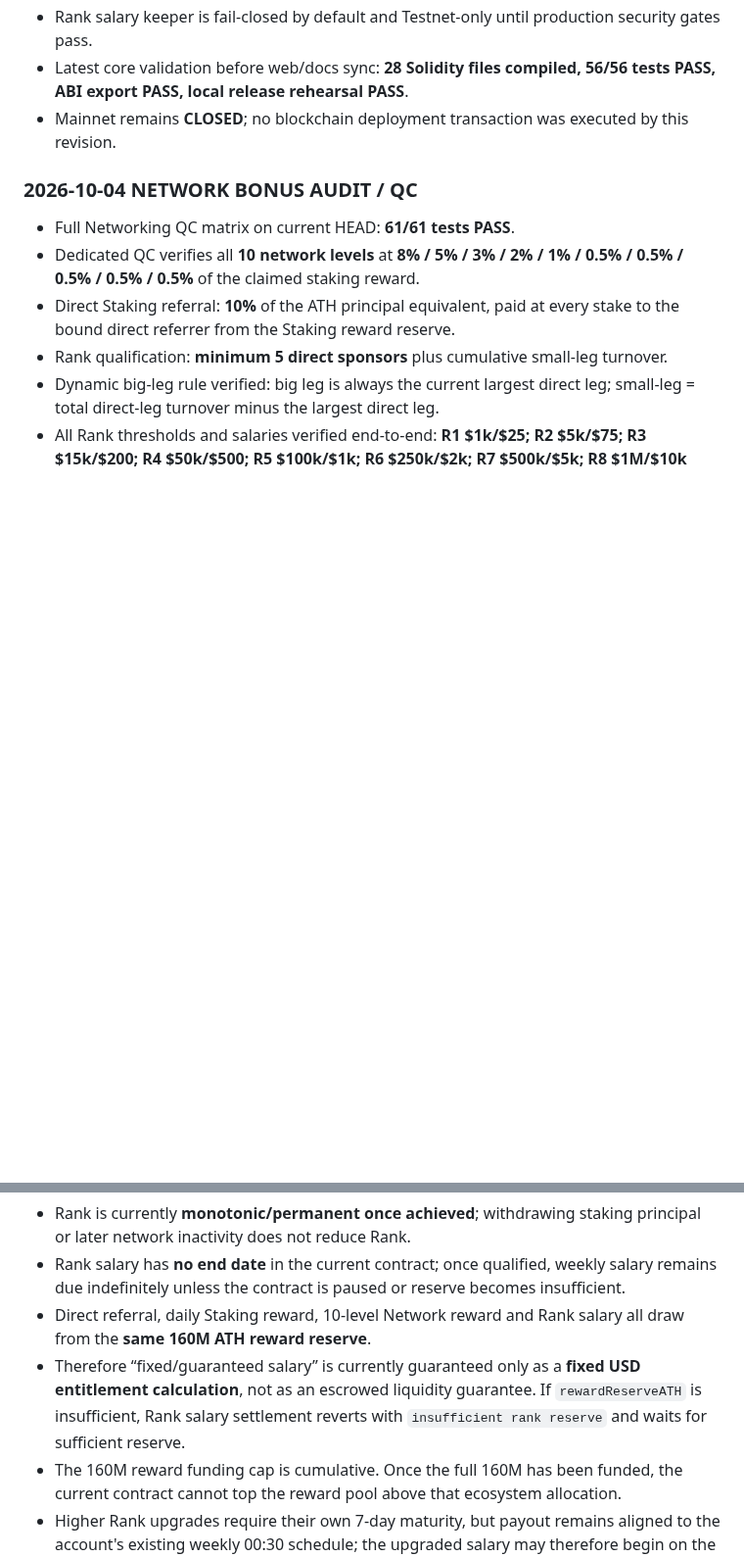
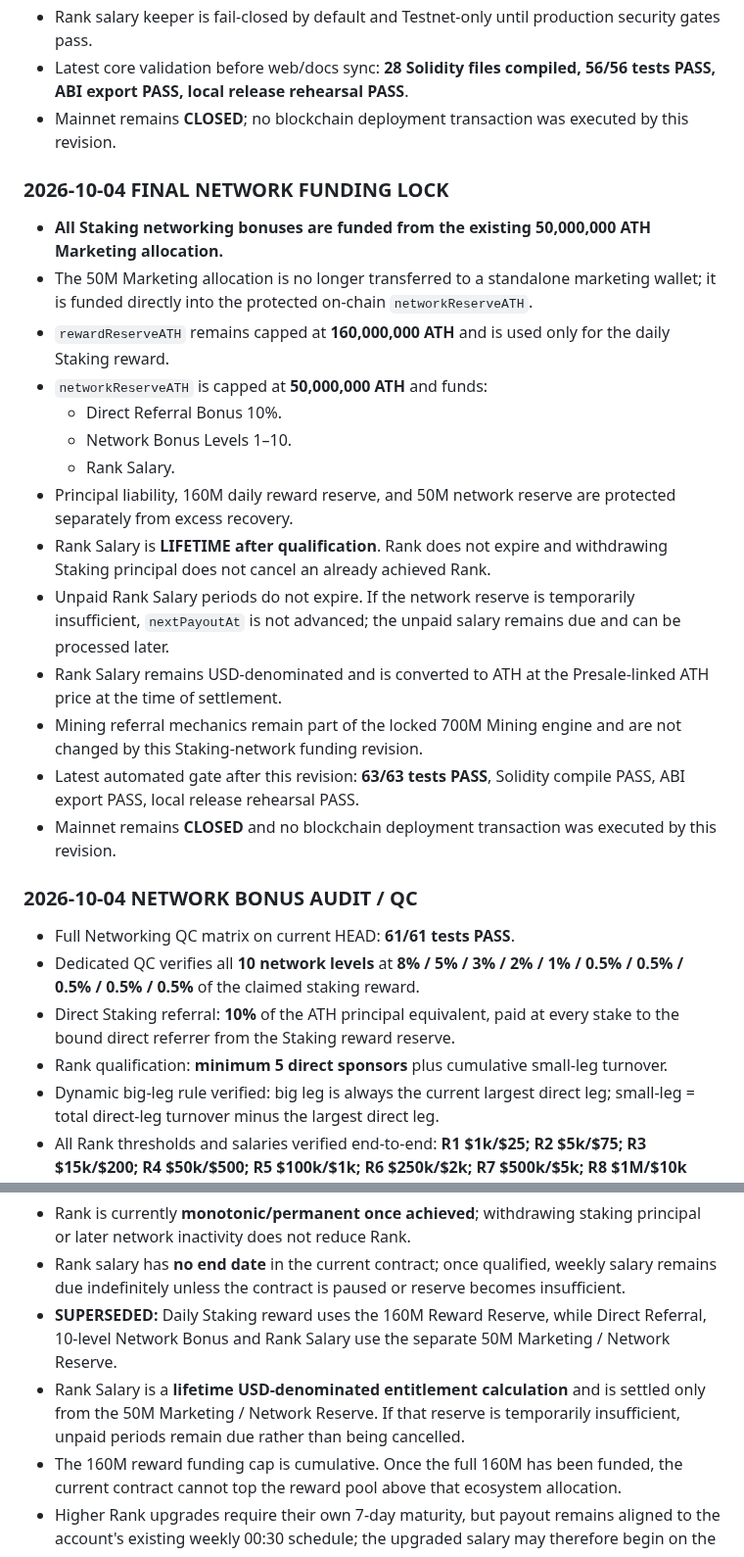
Before and after one commit to alfatih060124-ctrl/AETHER-TOKEN-ATH-, a Markdown page: CHECKPOINT.md, 2 parts joined by grey strips. Shown at 98% size. Drawn GitHub-style; blank space fills up the shorter version.

Commit message:
docs: lock 50M marketing reserve and lifetime Rank salary

```diff
--- a/CHECKPOINT.md
+++ b/CHECKPOINT.md
@@ -57,6 +57,23 @@ This section is the current source of truth and supersedes older $0.10 / fixed-$
 - Latest core validation before web/docs sync: **28 Solidity files compiled, 56/56 tests PASS, ABI export PASS, local release rehearsal PASS**.
 - Mainnet remains **CLOSED**; no blockchain deployment transaction was executed by this revision.
 
+### 2026-10-04 FINAL NETWORK FUNDING LOCK
+
+- **All Staking networking bonuses are funded from the existing 50,000,000 ATH Marketing allocation.**
+- The 50M Marketing allocation is no longer transferred to a standalone marketing wallet; it is funded directly into the protected on-chain `networkReserveATH`.
+- `rewardReserveATH` remains capped at **160,000,000 ATH** and is used only for the daily Staking reward.
+- `networkReserveATH` is capped at **50,000,000 ATH** and funds:
+  - Direct Referral Bonus 10%.
+  - Network Bonus Levels 1–10.
+  - Rank Salary.
+- Principal liability, 160M daily reward reserve, and 50M network reserve are protected separately from excess recovery.
+- Rank Salary is **LIFETIME after qualification**. Rank does not expire and withdrawing Staking principal does not cancel an already achieved Rank.
+- Unpaid Rank Salary periods do not expire. If the network reserve is temporarily insufficient, `nextPayoutAt` is not advanced; the unpaid salary remains due and can be processed later.
+- Rank Salary remains USD-denominated and is converted to ATH at the Presale-linked ATH price at the time of settlement.
+- Mining referral mechanics remain part of the locked 700M Mining engine and are not changed by this Staking-network funding revision.
+- Latest automated gate after this revision: **63/63 tests PASS**, Solidity compile PASS, ABI export PASS, local release rehearsal PASS.
+- Mainnet remains **CLOSED** and no blockchain deployment transaction was executed by this revision.
+
 ### 2026-10-04 NETWORK BONUS AUDIT / QC
 
 - Full Networking QC matrix on current HEAD: **61/61 tests PASS**.
@@ -78,8 +95,8 @@ This section is the current source of truth and supersedes older $0.10 / fixed-$
 
 - Rank is currently **monotonic/permanent once achieved**; withdrawing staking principal or later network inactivity does not reduce Rank.
 - Rank salary has **no end date** in the current contract; once qualified, weekly salary remains due indefinitely unless the contract is paused or reserve becomes insufficient.
-- Direct referral, daily Staking reward, 10-level Network reward and Rank salary all draw from the **same 160M ATH reward reserve**.
-- Therefore “fixed/guaranteed salary” is currently guaranteed only as a **fixed USD entitlement calculation**, not as an escrowed liquidity guarantee. If `rewardReserveATH` is insufficient, Rank salary settlement reverts with `insufficient rank reserve` and waits for sufficient reserve.
+- **SUPERSEDED:** Daily Staking reward uses the 160M Reward Reserve, while Direct Referral, 10-level Network Bonus and Rank Salary use the separate 50M Marketing / Network Reserve.
+- Rank Salary is a **lifetime USD-denominated entitlement calculation** and is settled only from the 50M Marketing / Network Reserve. If that reserve is temporarily insufficient, unpaid periods remain due rather than being cancelled.
 - The 160M reward funding cap is cumulative. Once the full 160M has been funded, the current contract cannot top the reward pool above that ecosystem allocation.
 - Higher Rank upgrades require their own 7-day maturity, but payout remains aligned to the account's existing weekly 00:30 schedule; the upgraded salary may therefore begin on the next existing weekly slot after its 7-day maturity rather than resetting a new weekly calendar.
 
```
